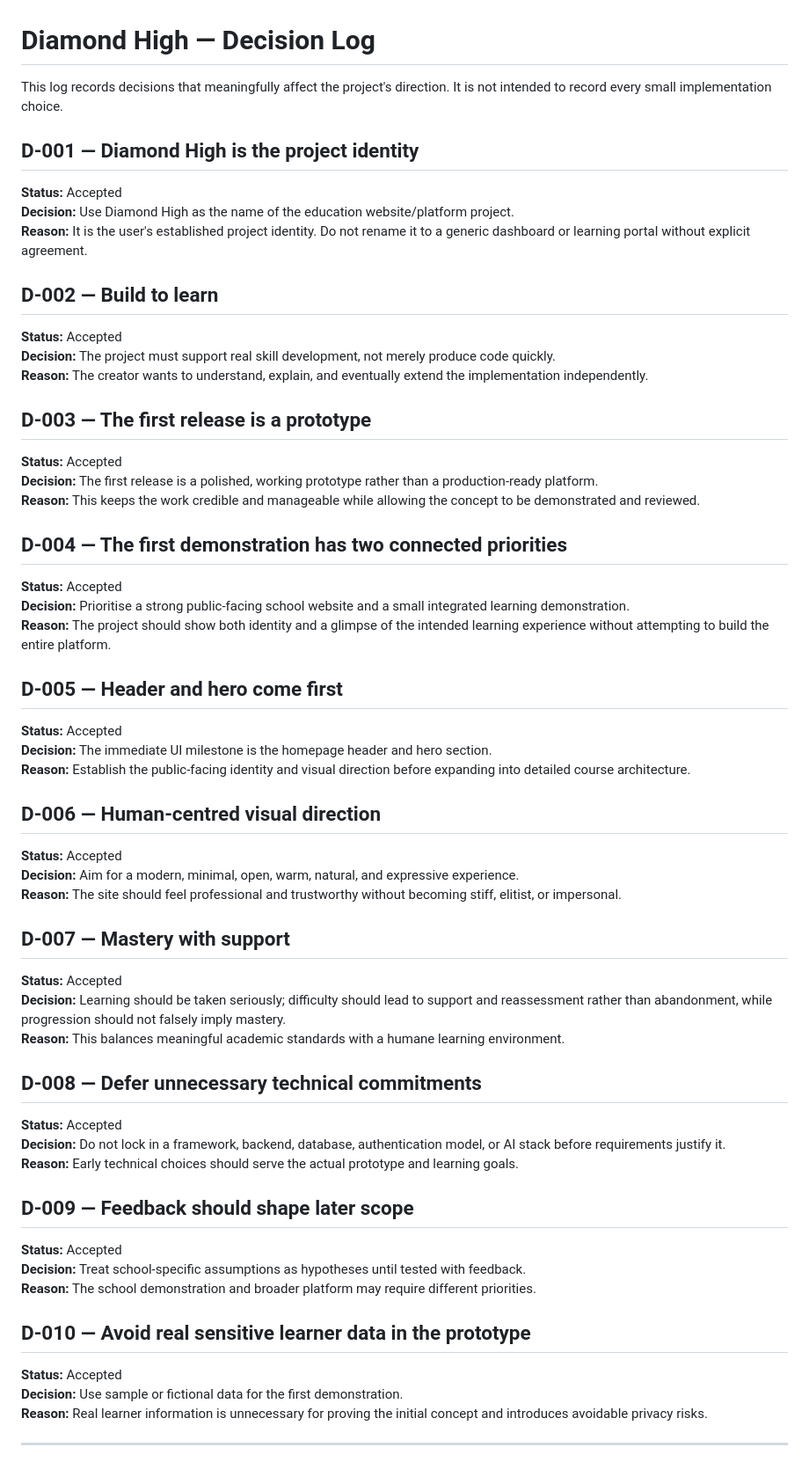
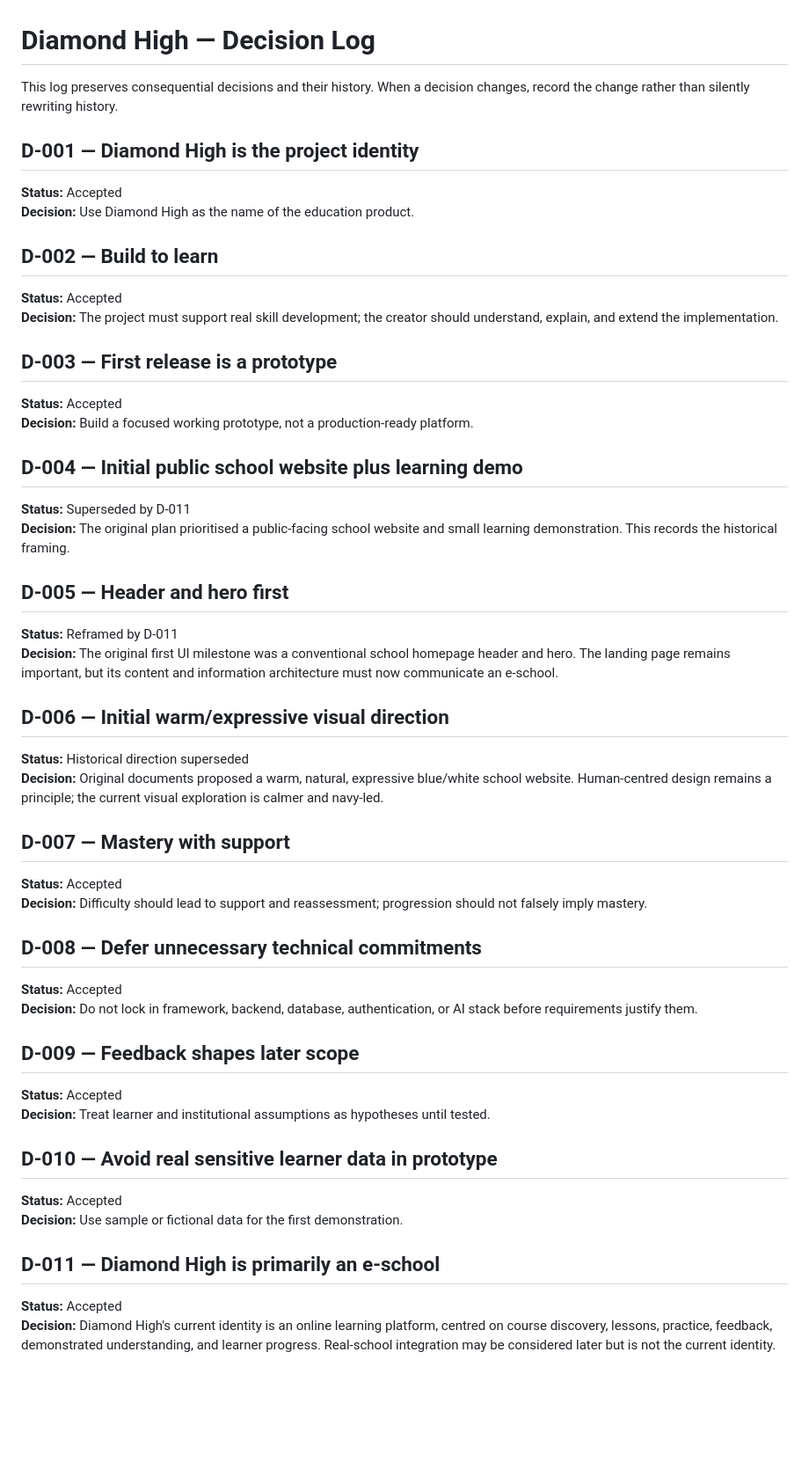
Before and after one commit to mrukhullai/Diamond-High, a Markdown page: docs/DECISION_LOG.md, the part around one of its changes. Shown at 88% size. Drawn GitHub-style; blank space fills up the shorter version.

Commit message:
docs: align Diamond High with e-school direction

```diff
--- a/docs/DECISION_LOG.md
+++ b/docs/DECISION_LOG.md
@@ -1,56 +1,48 @@
 # Diamond High — Decision Log
 
-This log records decisions that meaningfully affect the project's direction. It is not intended to record every small implementation choice.
+This log preserves consequential decisions and their history. When a decision changes, record the change rather than silently rewriting history.
 
 ## D-001 — Diamond High is the project identity
 **Status:** Accepted
-**Decision:** Use Diamond High as the name of the education website/platform project.
-**Reason:** It is the user's established project identity. Do not rename it to a generic dashboard or learning portal without explicit agreement.
+**Decision:** Use Diamond High as the name of the education product.
 
 ## D-002 — Build to learn
 **Status:** Accepted
-**Decision:** The project must support real skill development, not merely produce code quickly.
-**Reason:** The creator wants to understand, explain, and eventually extend the implementation independently.
+**Decision:** The project must support real skill development; the creator should understand, explain, and extend the implementation.
 
-## D-003 — The first release is a prototype
+## D-003 — First release is a prototype
 **Status:** Accepted
-**Decision:** The first release is a polished, working prototype rather than a production-ready platform.
-**Reason:** This keeps the work credible and manageable while allowing the concept to be demonstrated and reviewed.
+**Decision:** Build a focused working prototype, not a production-ready platform.
 
-## D-004 — The first demonstration has two connected priorities
-**Status:** Accepted
-**Decision:** Prioritise a strong public-facing school website and a small integrated learning demonstration.
-**Reason:** The project should show both identity and a glimpse of the intended learning experience without attempting to build the entire platform.
+## D-004 — Initial public school website plus learning demo
+**Status:** Superseded by D-011
+**Decision:** The original plan prioritised a public-facing school website and small learning demonstration. This records the historical framing.
 
-## D-005 — Header and hero come first
-**Status:** Accepted
-**Decision:** The immediate UI milestone is the homepage header and hero section.
-**Reason:** Establish the public-facing identity and visual direction before expanding into detailed course architecture.
+## D-005 — Header and hero first
+**Status:** Reframed by D-011
+**Decision:** The original first UI milestone was a conventional school homepage header and hero. The landing page remains important, but its content and information architecture must now communicate an e-school.
 
-## D-006 — Human-centred visual direction
-**Status:** Accepted
-**Decision:** Aim for a modern, minimal, open, warm, natural, and expressive experience.
-**Reason:** The site should feel professional and trustworthy without becoming stiff, elitist, or impersonal.
+## D-006 — Initial warm/expressive visual direction
+**Status:** Historical direction superseded
+**Decision:** Original documents proposed a warm, natural, expressive blue/white school website. Human-centred design remains a principle; the current visual exploration is calmer and navy-led.
 
 ## D-007 — Mastery with support
 **Status:** Accepted
-**Decision:** Learning should be taken seriously; difficulty should lead to support and reassessment rather than abandonment, while progression should not falsely imply mastery.
-**Reason:** This balances meaningful academic standards with a humane learning environment.
+**Decision:** Difficulty should lead to support and reassessment; progression should not falsely imply mastery.
 
 ## D-008 — Defer unnecessary technical commitments
 **Status:** Accepted
-**Decision:** Do not lock in a framework, backend, database, authentication model, or AI stack before requirements justify it.
-**Reason:** Early technical choices should serve the actual prototype and learning goals.
+**Decision:** Do not lock in framework, backend, database, authentication, or AI stack before requirements justify them.
 
-## D-009 — Feedback should shape later scope
+## D-009 — Feedback shapes later scope
 **Status:** Accepted
-**Decision:** Treat school-specific assumptions as hypotheses until tested with feedback.
-**Reason:** The school demonstration and broader platform may require different priorities.
+**Decision:** Treat learner and institutional assumptions as hypotheses until tested.
 
-## D-010 — Avoid real sensitive learner data in the prototype
+## D-010 — Avoid real sensitive learner data in prototype
 **Status:** Accepted
 **Decision:** Use sample or fictional data for the first demonstration.
-**Reason:** Real learner information is unnecessary for proving the initial concept and introduces avoidable privacy risks.
 
----
+## D-011 — Diamond High is primarily an e-school
+**Status:** Accepted
+**Decision:** Diamond High's current identity is an online learning platform, centred on course discovery, lessons, practice, feedback, demonstrated understanding, and learner progress. Real-school integration may be considered later but is not the current identity.
 
```
Also changed, not shown: other parts of docs/DECISION_LOG.md (+15 -1 lines).
